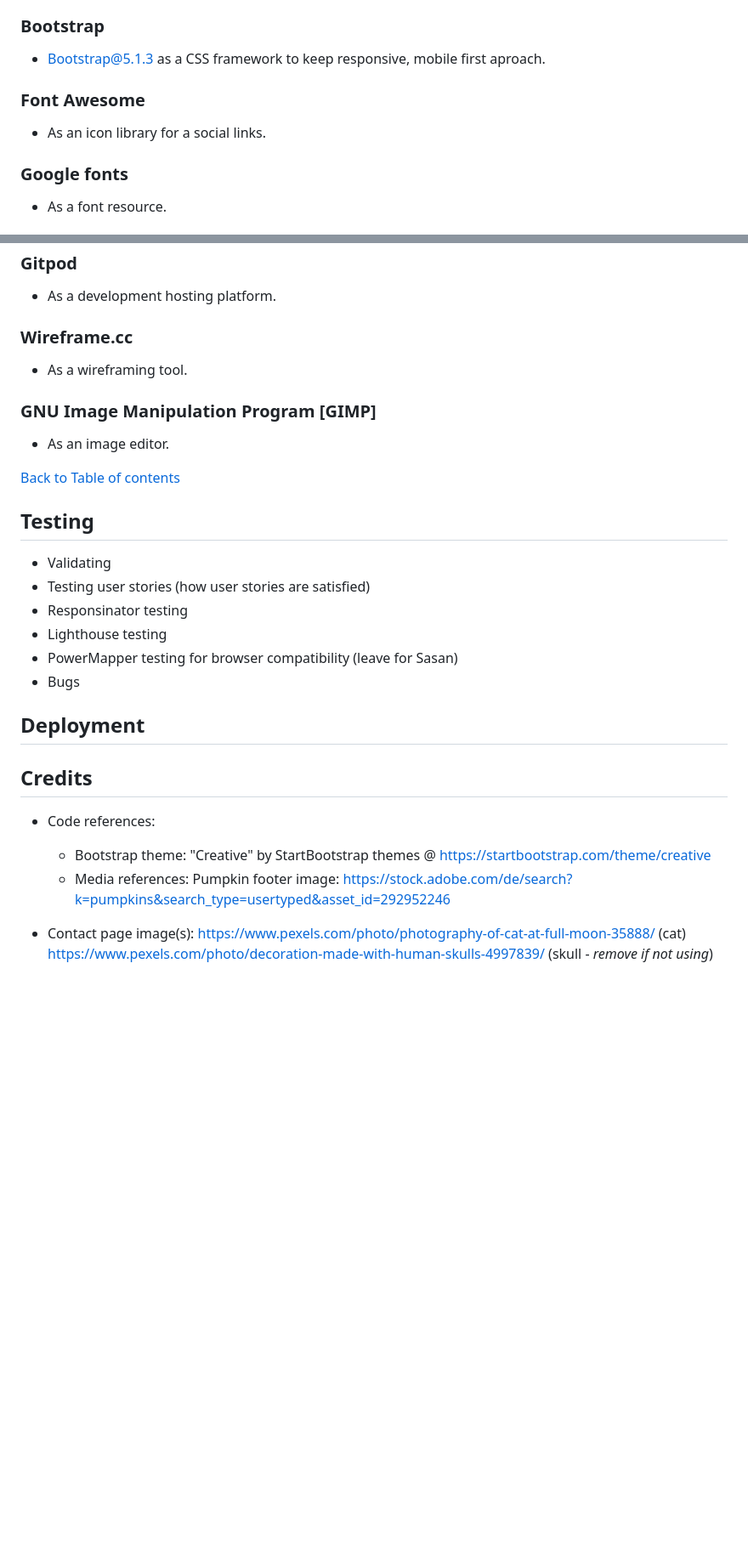
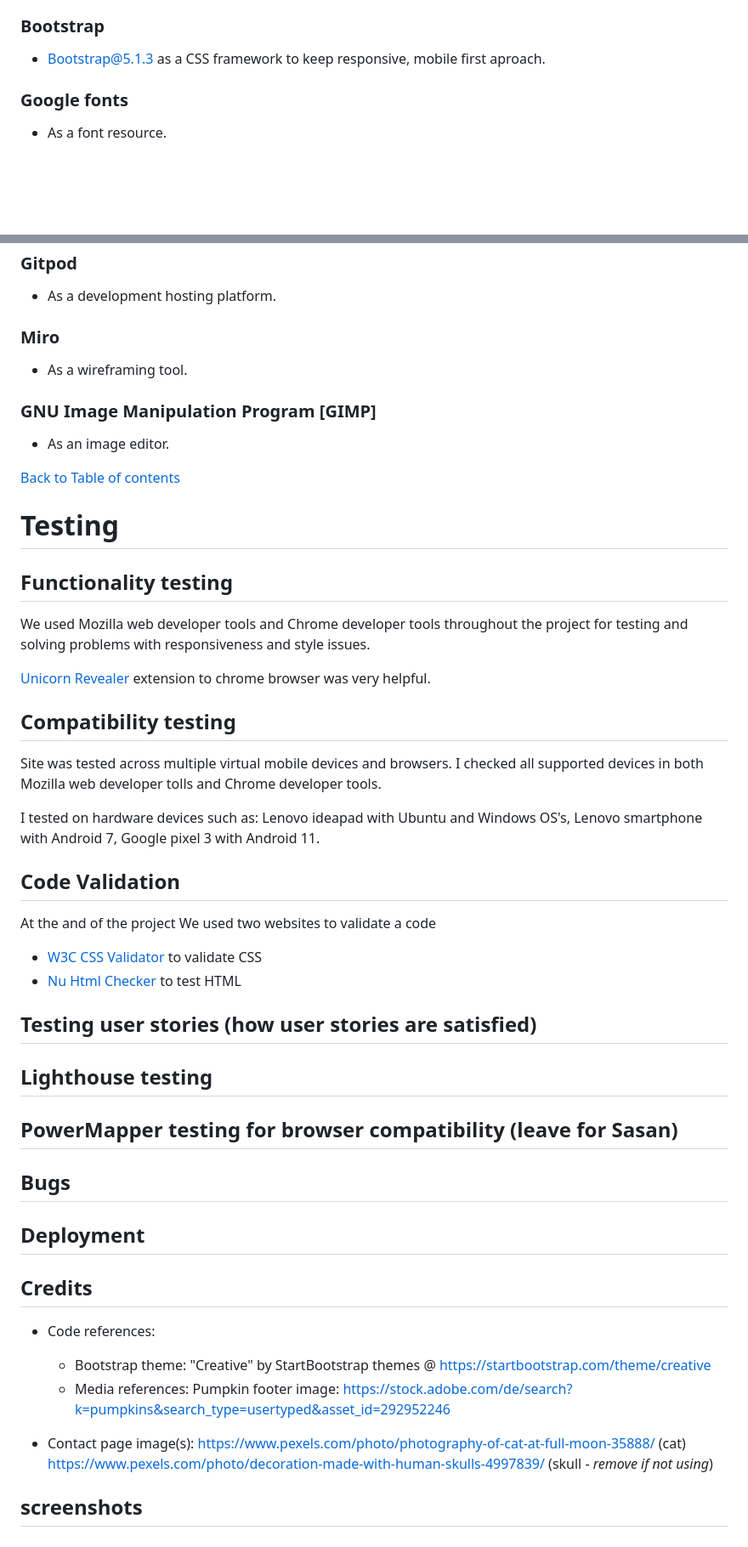
Before and after one commit to SasanTazayoni/PhantomForge, a Markdown page: README.md, 2 parts joined by grey strips. Shown: that part at 85% size. Rendered like a GitHub page; blank space fills up the shorter version.

Commit message:
Doc: Adding testing section and code validation

```diff
--- a/README.md
+++ b/README.md
@@ -170,8 +171,6 @@ The website has below features:
 ### Bootstrap
 * Bootstrap@5.1.3 as a CSS framework to keep responsive, mobile first aproach.
 
-### Font Awesome
-* As an icon library for a social links.
 
 ### Google fonts
 * As a font resource.
@@ -185,7 +184,7 @@ The website has below features:
 ### Gitpod
 * As a development hosting platform.
 
-### Wireframe.cc
+### Miro
 * As a wireframing tool.
 
 ### GNU Image Manipulation Program [GIMP]
@@ -196,13 +195,34 @@ The website has below features:
 
 
 
-## Testing
-- Validating
-- Testing user stories (how user stories are satisfied)
-- Responsinator testing
-- Lighthouse testing
-- PowerMapper testing for browser compatibility (leave for Sasan)
-- Bugs
+# Testing
+
+## Functionality testing
+
+ We used Mozilla web developer tools and Chrome developer tools throughout the project for testing and solving problems with responsiveness and style issues.
+
+ [Unicorn Revealer](https://chrome.google.com/webstore/detail/unicorn-revealer/lmlkphhdlngaicolpmaakfmhplagoaln?hl=en-GB) extension to chrome browser was very helpful.
+
+
+## Compatibility testing
+ Site was tested across multiple virtual mobile devices and browsers. I checked all supported devices in both Mozilla web developer tolls and Chrome developer tools.
+
+ I tested on hardware devices such as: Lenovo ideapad with Ubuntu and Windows OS's, Lenovo smartphone with Android 7, Google pixel 3 with Android 11.
+
+
+## Code Validation
+ At the and of the project We used two websites to validate a code
+
+ * [W3C CSS Validator](https://jigsaw.w3.org/css-validator/) to validate CSS
+ * [Nu Html Checker](https://validator.w3.org/) to test HTML
+
+## Testing user stories (how user stories are satisfied)
+
+## Lighthouse testing
+
+## PowerMapper testing for browser compatibility (leave for Sasan)
+
+## Bugs
 
 ## Deployment
 
@@ -218,3 +238,6 @@ https://stock.adobe.com/de/search?k=pumpkins&search_type=usertyped&asset_id=2929
 * Contact page image(s):
 https://www.pexels.com/photo/photography-of-cat-at-full-moon-35888/ (cat)
 https://www.pexels.com/photo/decoration-made-with-human-skulls-4997839/ (skull - _remove if not using_)
+
+
+## screenshots
```
Also changed, not shown: other parts of README.md (+1 -0 lines).
